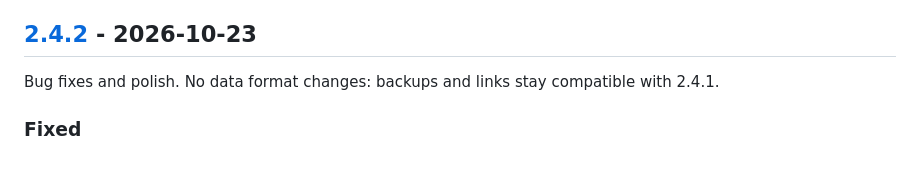
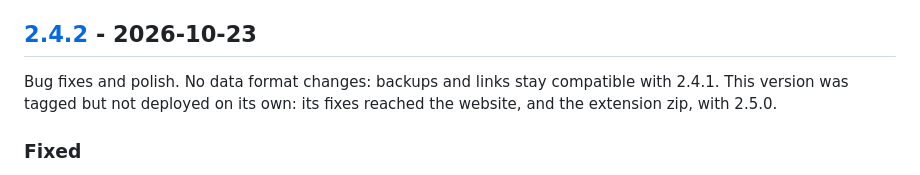
Before and after one commit to Piwqust/blackboard, a Markdown page: CHANGELOG.md, the part around the change. GitHub-like rendering.

Commit message:
docs: note that 2.4.2 shipped to the website with 2.5.0
Co-Authored-By: Claude Opus 5.5 <noreply@anthropic.com>

```diff
--- a/CHANGELOG.md
+++ b/CHANGELOG.md
@@ -59,7 +59,8 @@ backups and links stay compatible with 2.4.
 ## [2.4.2] - 2026-10-23
 
 Bug fixes and polish. No data format changes: backups and links stay
-compatible with 2.4.1.
+compatible with 2.4.1. This version was tagged but not deployed on its own:
+its fixes reached the website, and the extension zip, with 2.5.0.
 
 ### Fixed
 
```
